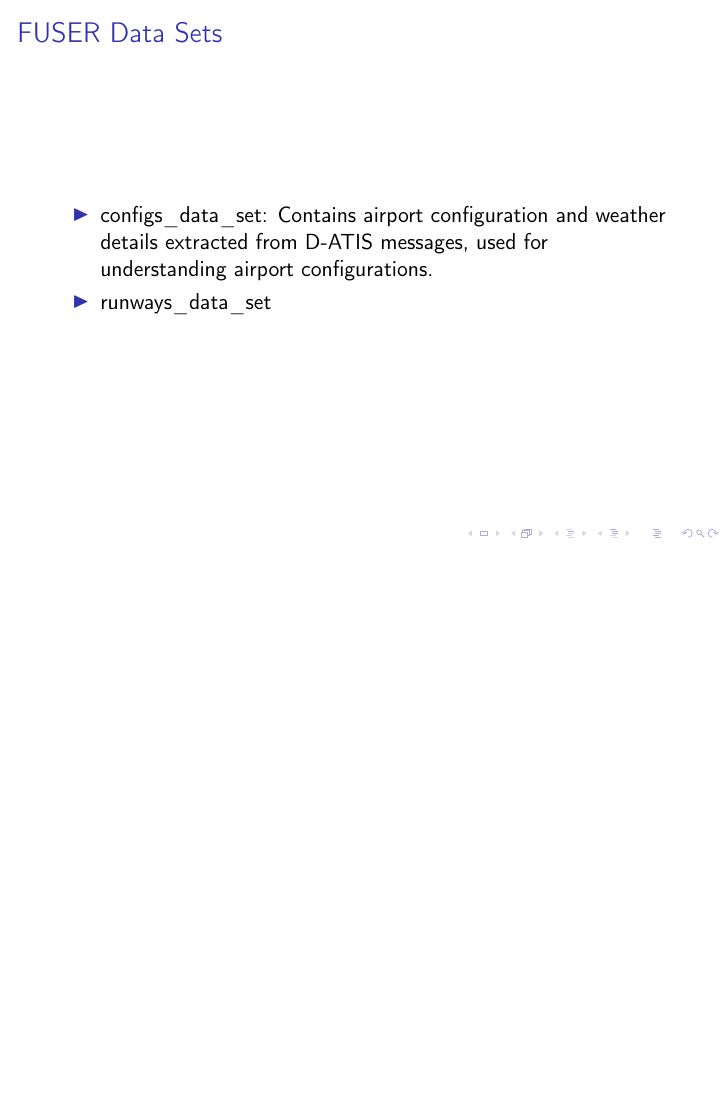
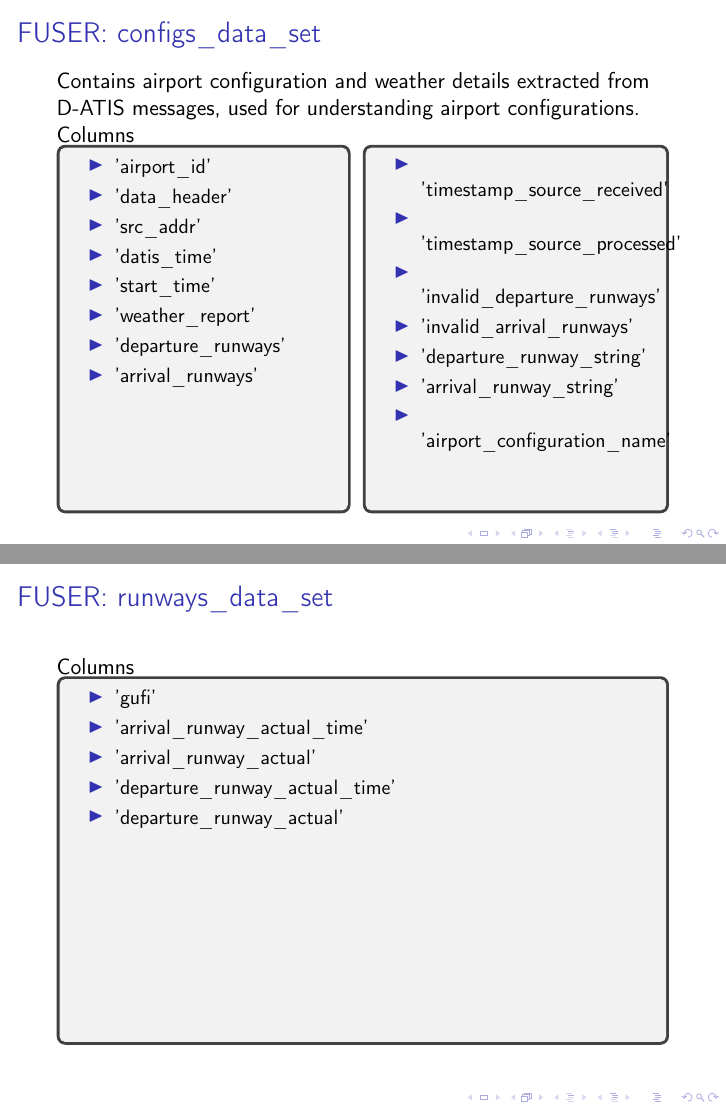
Before and after one commit to Haroldinho/nasa_airport_throughput2024, LaTeX slides (5_presentations/data_exploration.tex): page 6 of 6 before the commit and pages 6 and 7 of 11 after it, the two joined at a grey line, the shorter picture padded with empty space. Compiled offline with pdfLaTeX; a LaTeX package or settings file that is missing is left out.

Commit message:
first version of the exploration doc

```diff
--- a/5_presentations/data_exploration.tex
+++ b/5_presentations/data_exploration.tex
@@ -1,12 +1,16 @@
 \documentclass[11pt,xcolor={dvipsnames},hyperref={pdftex,pdfpagemode=UseNone,hidelinks,pdfdisplaydoctitle=true},usepdftitle=false]{beamer}
 \usepackage{presentation}
 \usepackage[T1]{fontenc}
+\usepackage[fitting]{tcolorbox}
+
 
 % Enter presentation title to populate PDF metadata:
 \hypersetup{pdftitle={The NASA Airport Throughput Prediction Challenge: Data Exploration}}
 
 % Enter path to PDF file with figures:
 %\newcommand{\pdf}{figures.pdf}
+\newtcboxfit{\mybox}{height=6.5cm,boxsep=0mm,top=2mm,bottom=2mm,left=2mm,right=2mm,
+                     nobeforeafter,width=\linewidth}
 
 \begin{document}
 
@@ -87,6 +103,63 @@
 \begin{frame}
-	\frametitle{FUSER Data Sets}
+	\frametitle{FUSER: configs\_data\_set}
+	Contains airport configuration and weather details extracted from D-ATIS messages, used for understanding airport configurations.\\
+	Columns
+	\begin{columns}[totalwidth=\textwidth]
+
+		\begin{column}[t]{0.48\textwidth}
+			\mybox{
 				\begin{itemize}
-		\item configs\_data\_set: Contains airport configuration and weather details extracted from D-ATIS messages, used for understanding airport configurations.
-		\item runways\_data\_set
+					\item 'airport\_id'
+					\item 'data\_header'
+					\item 'src\_addr'
+					\item 'datis\_time'
+					\item 'start\_time'
+					\item 'weather\_report'
+					\item 'departure\_runways'
+					\item  'arrival\_runways'
 				\end{itemize}
+			}
+		\end{column}
+
+		\begin{column}[t]{0.02\textwidth}
+		\end{column}
+
+		\begin{column}[t]{0.50\textwidth}
+			\mybox{
+				\begin{itemize}
+
+					\item 'timestamp\_source\_received'
+					\item'timestamp\_source\_processed'
+					\item 'invalid\_departure\_runways'
+					\item 'invalid\_arrival\_runways'
+					\item 'departure\_runway\_string'
+					\item 'arrival\_runway\_string'
+					\item'airport\_configuration\_name'
+				\end{itemize}
+			}
+		\end{column}
+
+	\end{columns}
+
+\end{frame}
+
+
+\begin{frame}
+	\frametitle{FUSER: runways\_data\_set}
+	Columns
+	\begin{columns}[totalwidth=\textwidth]
+	\begin{column}[t]{\textwidth}
+	\mybox{
+				\begin{itemize}
+					\item 'gufi'
+					\item 'arrival\_runway\_actual\_time'
+					\item 'arrival\_runway\_actual'
+					\item 'departure\_runway\_actual\_time'
+					\item 'departure\_runway\_actual'
+				\end{itemize}
+			}
+	\end{column}
+
+	\end{columns}
+
+\end{frame}
```
Also changed, not shown: 5_presentations/data_exploration.pdf, 5_presentations/data_exploration.tex (88 more changed lines). Lines whose indentation alone changed are shown as unchanged.
